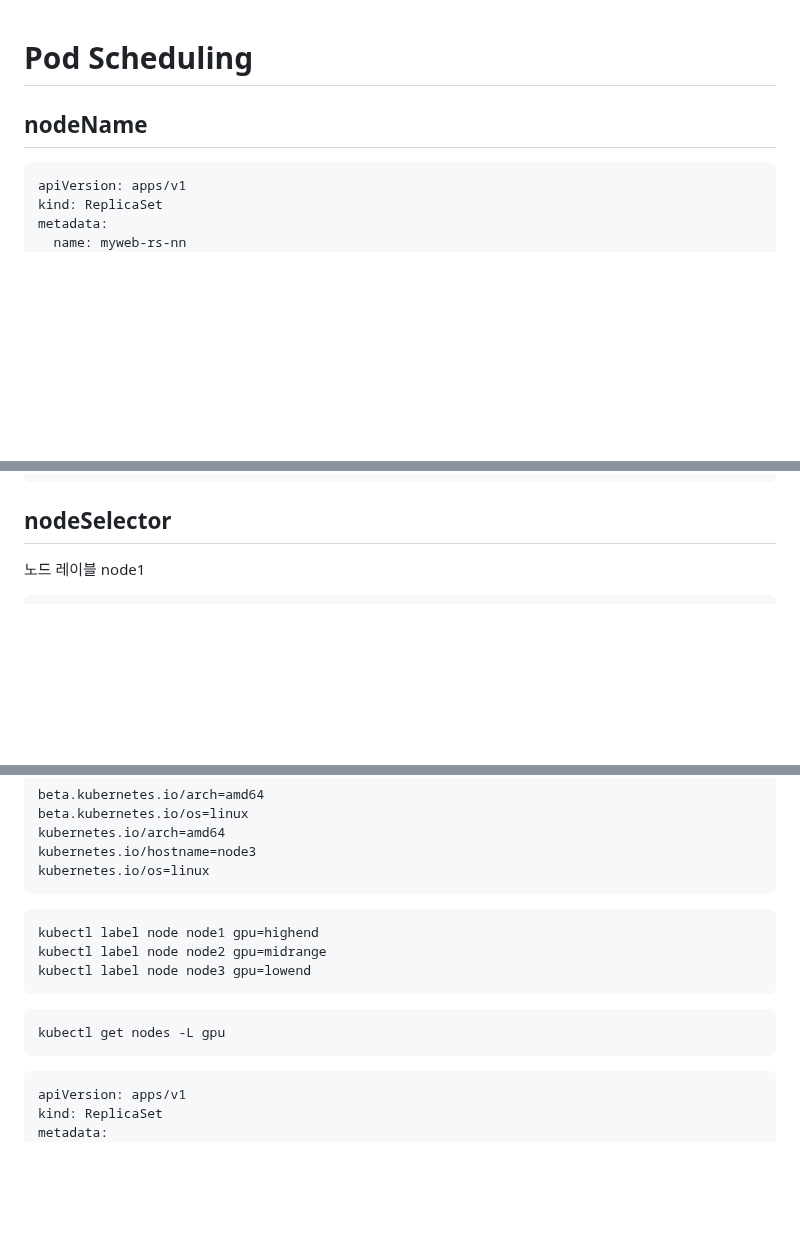
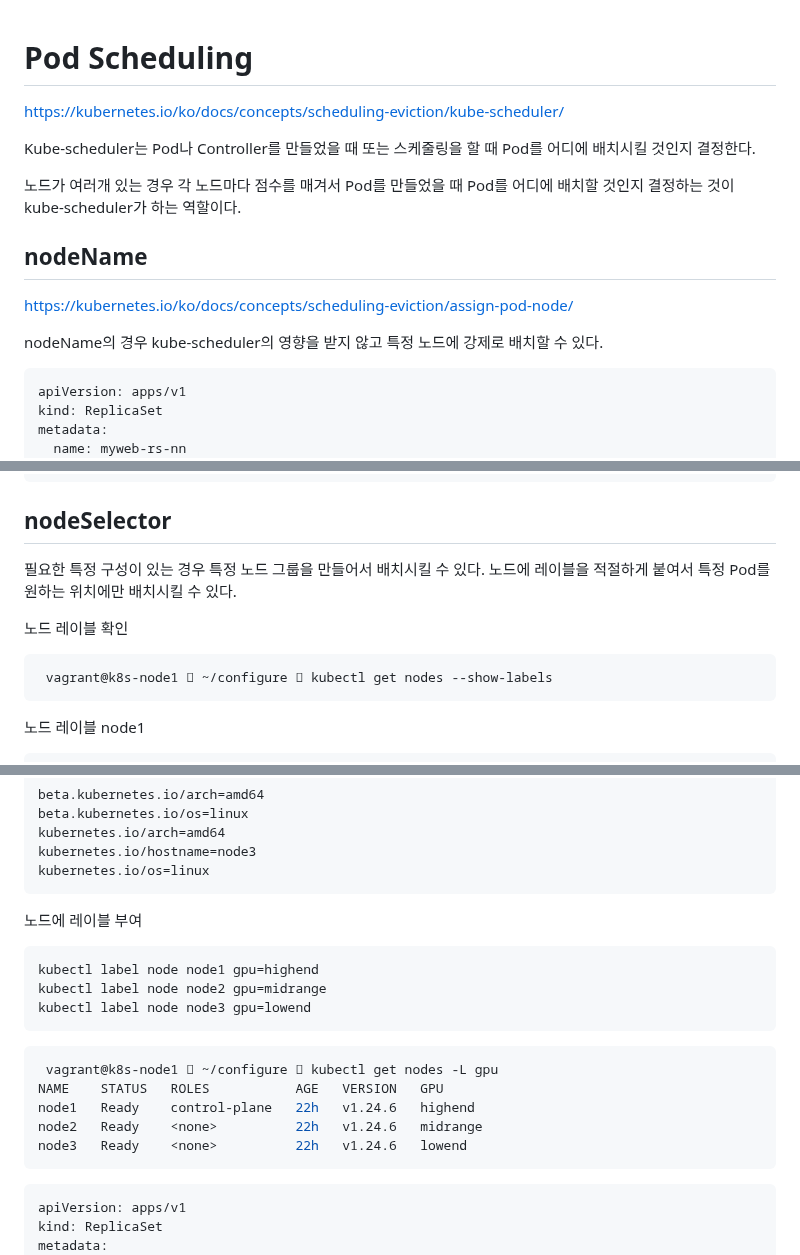
Before and after one commit to ddung1203/TIL, a Markdown page: k8s/15_Pod_Scheduling.md, 3 parts joined by grey strips. Rendered like a GitHub page; blank space fills up the shorter version.

````diff
--- a/k8s/15_Pod_Scheduling.md
+++ b/k8s/15_Pod_Scheduling.md
@@ -1,6 +1,16 @@
 # Pod Scheduling
 
+https://kubernetes.io/ko/docs/concepts/scheduling-eviction/kube-scheduler/
+
+Kube-scheduler는 Pod나 Controller를 만들었을 때 또는 스케줄링을 할 때 Pod를 어디에 배치시킬 것인지 결정한다.
+
+노드가 여러개 있는 경우 각 노드마다 점수를 매겨서 Pod를 만들었을 때 Pod를 어디에 배치할 것인지 결정하는 것이 kube-scheduler가 하는 역할이다.
+
 ## nodeName
+
+https://kubernetes.io/ko/docs/concepts/scheduling-eviction/assign-pod-node/
+
+nodeName의 경우 kube-scheduler의 영향을 받지 않고 특정 노드에 강제로 배치할 수 있다.
 
 ``` yaml
 apiVersion: apps/v1
@@ -24,6 +34,16 @@ spec:
 ```
 
 ## nodeSelector
+
+필요한 특정 구성이 있는 경우 특정 노드 그룹을 만들어서 배치시킬 수 있다.
+노드에 레이블을 적절하게 붙여서 특정 Pod를 원하는 위치에만 배치시킬 수 있다.
+
+
+노드 레이블 확인
+
+``` bash
+ vagrant@k8s-node1  ~/configure  kubectl get nodes --show-labels
+```
 
 노드 레이블 node1
 
@@ -56,6 +76,8 @@ kubernetes.io/hostname=node3
 kubernetes.io/os=linux
 ```
 
+노드에 레이블 부여
+
 ``` bash
 kubectl label node node1 gpu=highend
 kubectl label node node2 gpu=midrange
@@ -63,7 +85,11 @@ kubectl label node node3 gpu=lowend
 ```
 
 ``` bash
-kubectl get nodes -L gpu
+ vagrant@k8s-node1  ~/configure  kubectl get nodes -L gpu
+NAME    STATUS   ROLES           AGE   VERSION   GPU
+node1   Ready    control-plane   22h   v1.24.6   highend
+node2   Ready    <none>          22h   v1.24.6   midrange
+node3   Ready    <none>          22h   v1.24.6   lowend
 ```
 
 ``` yaml
````
Also changed, not shown: other parts of k8s/15_Pod_Scheduling.md (+37 -4 lines).
